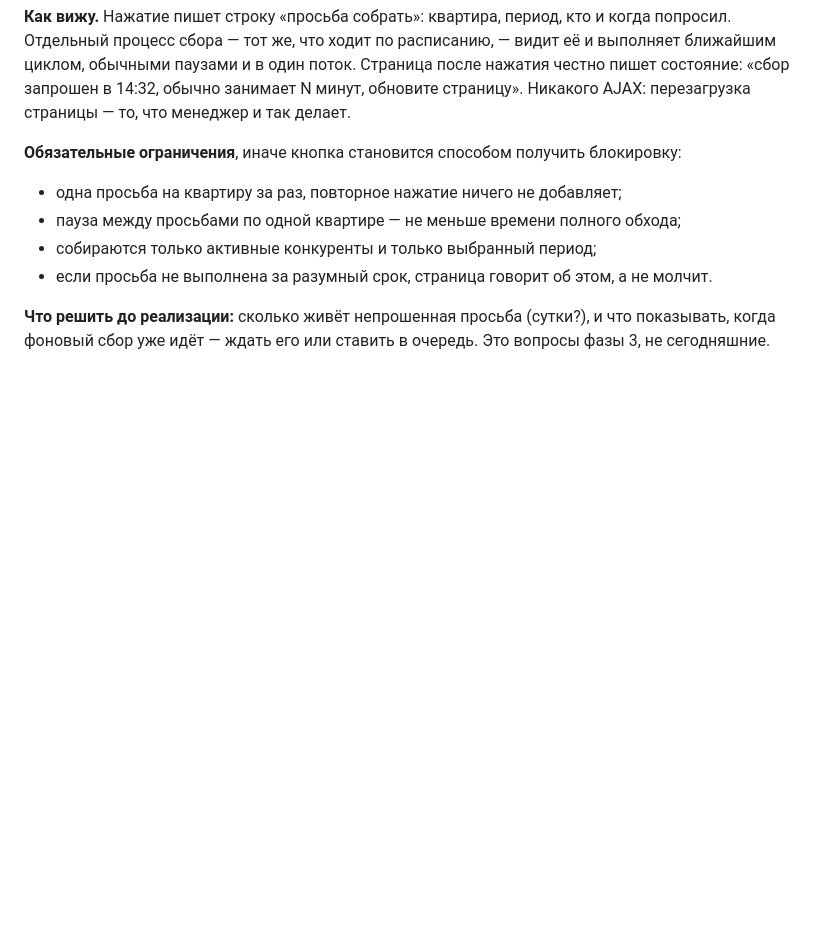
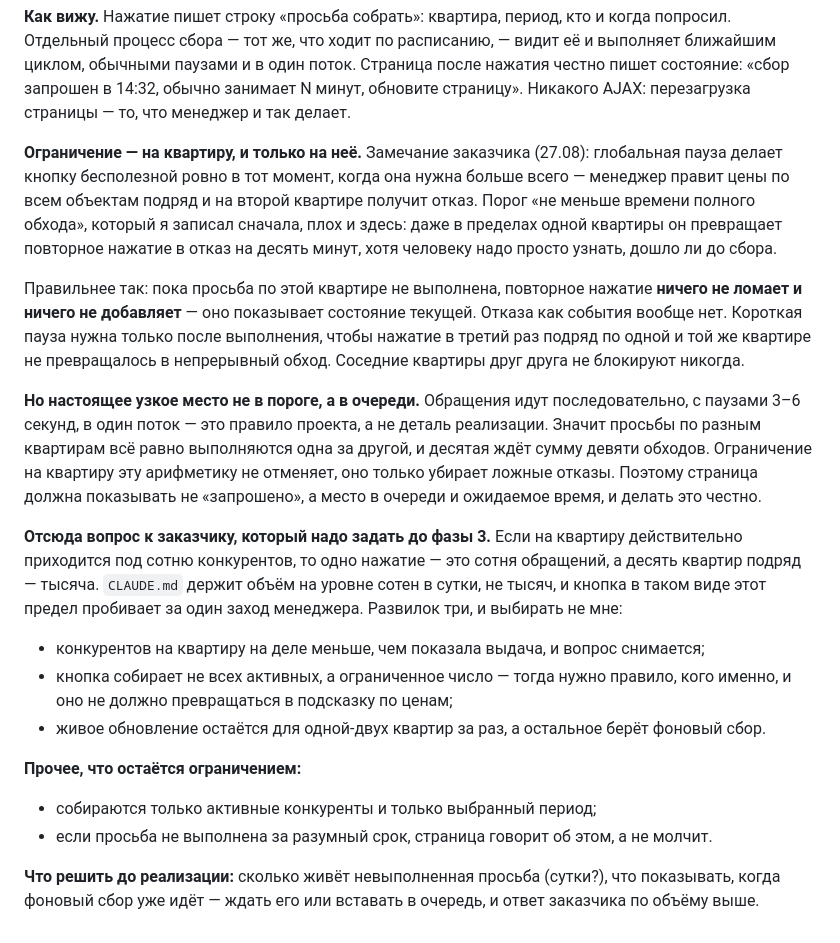
Before and after one commit to Doppamine/AvitoParser, a Markdown page: PLAN.md, the part around the change. Drawn GitHub-style; blank space fills up the shorter version.

Commit message:
Rethink the refresh button's rate limit for phase 3
Per-apartment, never global: a global pause would refuse the second
apartment exactly when the manager is repricing every object in a row.
The "no sooner than a full sweep" threshold is dropped as harmful — a
repeat press should show the state of the pending request instead of
refusing.

Records the real bottleneck behind it: the sweep is sequential by design,
so requests for different apartments still queue behind each other, and
the page must show queue position rather than a cheerful "requested". Also
records the volume question for the customer — a hundred competitors times
ten apartments is a thousand fetches per pass, against a budget of
hundreds per day.

Co-Authored-By: Claude Opus 5 (1M context) <noreply@anthropic.com>

```diff
--- a/PLAN.md
+++ b/PLAN.md
@@ -283,12 +283,41 @@ View: страница открывается на seed-данных, в кон
 обновите страницу». Никакого AJAX: перезагрузка страницы — то, что менеджер и так
 делает.
 
-**Обязательные ограничения**, иначе кнопка становится способом получить блокировку:
-- одна просьба на квартиру за раз, повторное нажатие ничего не добавляет;
-- пауза между просьбами по одной квартире — не меньше времени полного обхода;
+**Ограничение — на квартиру, и только на неё.** Замечание заказчика (27.08):
+глобальная пауза делает кнопку бесполезной ровно в тот момент, когда она нужна
+больше всего — менеджер правит цены по всем объектам подряд и на второй квартире
+получит отказ. Порог «не меньше времени полного обхода», который я записал сначала,
+плох и здесь: даже в пределах одной квартиры он превращает повторное нажатие
+в отказ на десять минут, хотя человеку надо просто узнать, дошло ли до сбора.
+
+Правильнее так: пока просьба по этой квартире не выполнена, повторное нажатие
+**ничего не ломает и ничего не добавляет** — оно показывает состояние текущей.
+Отказа как события вообще нет. Короткая пауза нужна только после выполнения, чтобы
+нажатие в третий раз подряд по одной и той же квартире не превращалось в непрерывный
+обход. Соседние квартиры друг друга не блокируют никогда.
+
+**Но настоящее узкое место не в пороге, а в очереди.** Обращения идут
+последовательно, с паузами 3–6 секунд, в один поток — это правило проекта, а не
+деталь реализации. Значит просьбы по разным квартирам всё равно выполняются одна
+за другой, и десятая ждёт сумму девяти обходов. Ограничение на квартиру эту
+арифметику не отменяет, оно только убирает ложные отказы. Поэтому страница должна
+показывать не «запрошено», а место в очереди и ожидаемое время, и делать это честно.
+
+**Отсюда вопрос к заказчику, который надо задать до фазы 3.** Если на квартиру
+действительно приходится под сотню конкурентов, то одно нажатие — это сотня
+обращений, а десять квартир подряд — тысяча. `CLAUDE.md` держит объём на уровне
+сотен в сутки, не тысяч, и кнопка в таком виде этот предел пробивает за один заход
+менеджера. Развилок три, и выбирать не мне:
+- конкурентов на квартиру на деле меньше, чем показала выдача, и вопрос снимается;
+- кнопка собирает не всех активных, а ограниченное число — тогда нужно правило,
+  кого именно, и оно не должно превращаться в подсказку по ценам;
+- живое обновление остаётся для одной-двух квартир за раз, а остальное берёт
+  фоновый сбор.
+
+**Прочее, что остаётся ограничением:**
 - собираются только активные конкуренты и только выбранный период;
 - если просьба не выполнена за разумный срок, страница говорит об этом, а не молчит.
 
-**Что решить до реализации:** сколько живёт непрошенная просьба (сутки?), и что
-показывать, когда фоновый сбор уже идёт — ждать его или ставить в очередь.
-Это вопросы фазы 3, не сегодняшние.
+**Что решить до реализации:** сколько живёт невыполненная просьба (сутки?), что
+показывать, когда фоновый сбор уже идёт — ждать его или вставать в очередь, и ответ
+заказчика по объёму выше.
```
Also changed, not shown: PROGRESS.md (+11 -2 lines).
